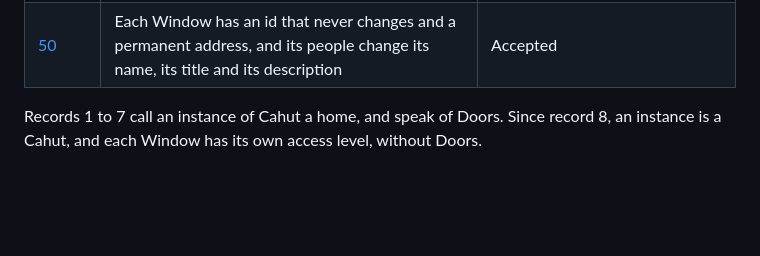
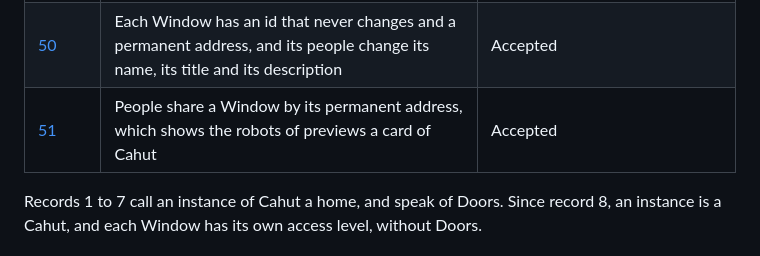
Before and after one commit to cahutcloud/cahut, a Markdown page: docs/adr/README.md, the part around the change. Drawn GitHub-style; blank space fills up the shorter version.

```diff
--- a/docs/adr/README.md
+++ b/docs/adr/README.md
@@ -54,6 +54,7 @@ Each record states one architecture decision for Cahut: its context, what was de
 | [48](0048-suspending-a-cahut.md) | The administrators of the server suspend a Cahut, which keeps everything and serves nothing until they resume it | Accepted |
 | [49](0049-no-house-style.md) | Cahut has no house style, until a module of skills brings the brand of an organization | Accepted |
 | [50](0050-window-ids-permanent-addresses-and-names.md) | Each Window has an id that never changes and a permanent address, and its people change its name, its title and its description | Accepted |
+| [51](0051-sharing-a-window-and-its-preview.md) | People share a Window by its permanent address, which shows the robots of previews a card of Cahut | Accepted |
 
 Records 1 to 7 call an instance of Cahut a home, and speak of Doors. Since record 8, an instance is a Cahut, and each Window has its own access level, without Doors.
 
```
Also changed, not shown: CLAUDE.md (+2 -1 lines), docs/adr/0051-sharing-a-window-and-its-preview.md (added, +108 -0 lines), docs/charte-graphique/README.md (+7 -1 lines), docs/charte-graphique/applications/carte-window.png (added), 15 other files.
